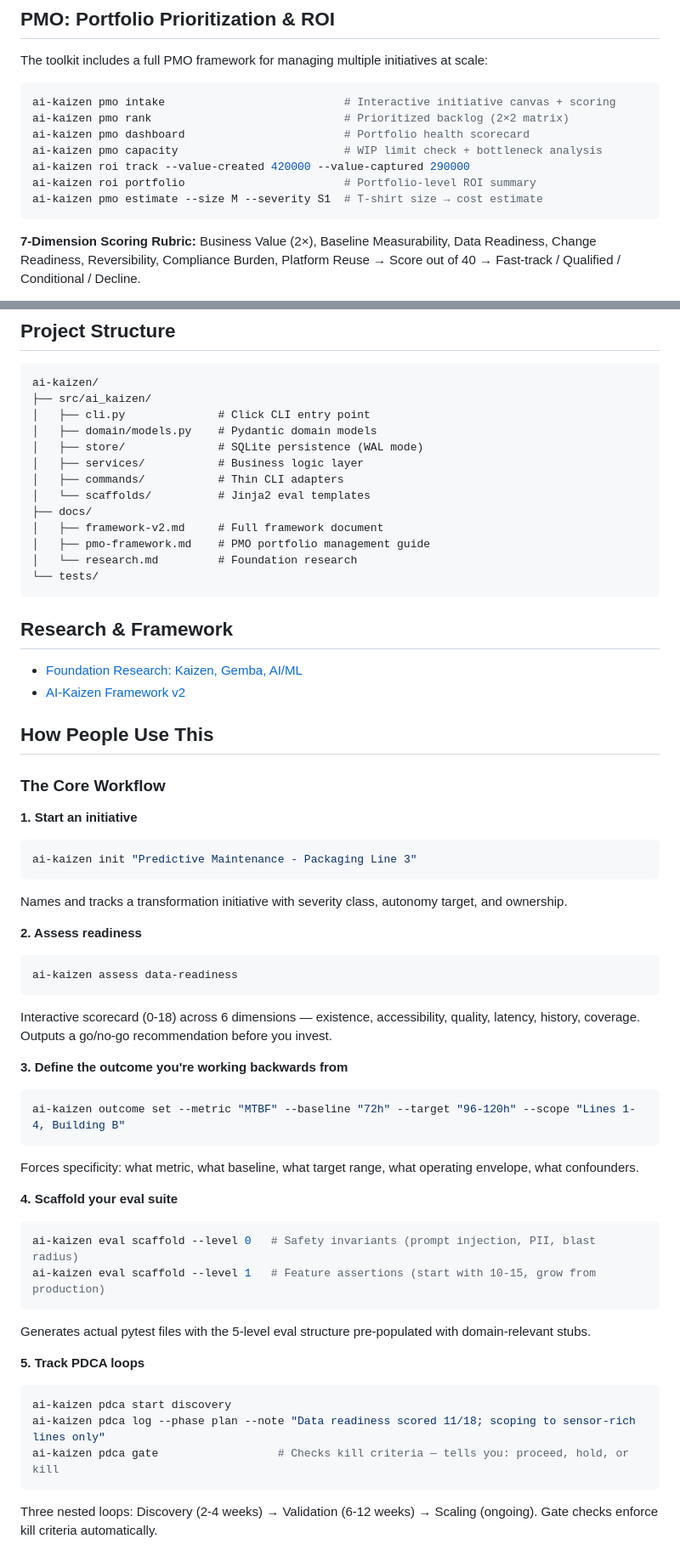
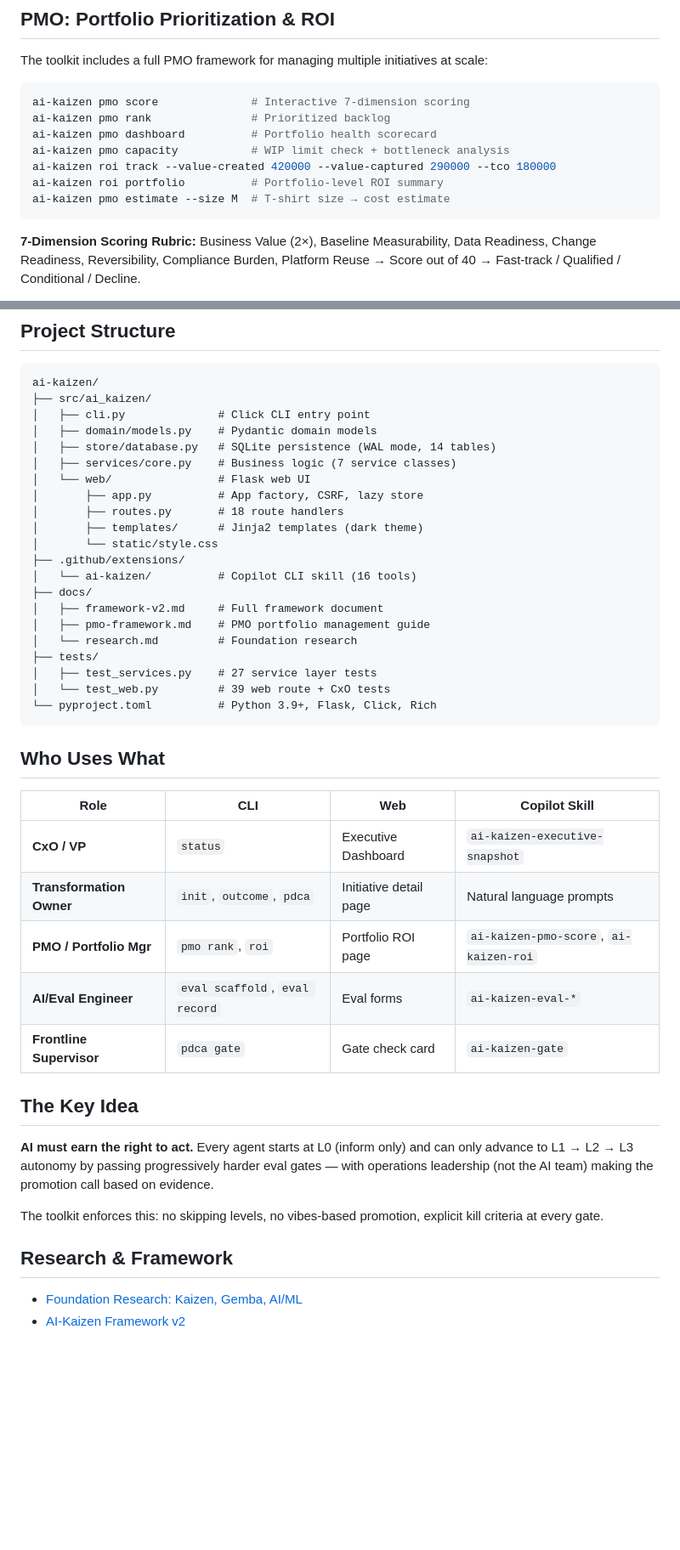
Before and after one commit to KevinCrosby/ai-kaizen, a Markdown page: README.md, 2 parts joined by grey strips. Shown at 85% size. Rendered like a GitHub page; blank space fills up the shorter version.

````diff
--- a/README.md
+++ b/README.md
@@ -74,13 +161,13 @@ ai-kaizen status
 The toolkit includes a full PMO framework for managing multiple initiatives at scale:
 
 ```bash
-ai-kaizen pmo intake                           # Interactive initiative canvas + scoring
-ai-kaizen pmo rank                             # Prioritized backlog (2×2 matrix)
-ai-kaizen pmo dashboard                        # Portfolio health scorecard
-ai-kaizen pmo capacity                         # WIP limit check + bottleneck analysis
-ai-kaizen roi track --value-created 420000 --value-captured 290000
-ai-kaizen roi portfolio                        # Portfolio-level ROI summary
-ai-kaizen pmo estimate --size M --severity S1  # T-shirt size → cost estimate
+ai-kaizen pmo score              # Interactive 7-dimension scoring
+ai-kaizen pmo rank               # Prioritized backlog
+ai-kaizen pmo dashboard          # Portfolio health scorecard
+ai-kaizen pmo capacity           # WIP limit check + bottleneck analysis
+ai-kaizen roi track --value-created 420000 --value-captured 290000 --tco 180000
+ai-kaizen roi portfolio          # Portfolio-level ROI summary
+ai-kaizen pmo estimate --size M  # T-shirt size → cost estimate
 ```
 
 **7-Dimension Scoring Rubric:** Business Value (2×), Baseline Measurability, Data Readiness, Change Readiness, Reversibility, Compliance Burden, Platform Reuse → Score out of 40 → Fast-track / Qualified / Conditional / Decline.
@@ -96,56 +183,43 @@ ai-kaizen/
 ├── src/ai_kaizen/
 │   ├── cli.py              # Click CLI entry point
 │   ├── domain/models.py    # Pydantic domain models
-│   ├── store/              # SQLite persistence (WAL mode)
-│   ├── services/           # Business logic layer
-│   ├── commands/           # Thin CLI adapters
-│   └── scaffolds/          # Jinja2 eval templates
+│   ├── store/database.py   # SQLite persistence (WAL mode, 14 tables)
+│   ├── services/core.py    # Business logic (7 service classes)
+│   └── web/                # Flask web UI
+│       ├── app.py          # App factory, CSRF, lazy store
+│       ├── routes.py       # 18 route handlers
+│       ├── templates/      # Jinja2 templates (dark theme)
+│       └── static/style.css
+├── .github/extensions/
+│   └── ai-kaizen/          # Copilot CLI skill (16 tools)
 ├── docs/
 │   ├── framework-v2.md     # Full framework document
 │   ├── pmo-framework.md    # PMO portfolio management guide
 │   └── research.md         # Foundation research
-└── tests/
+├── tests/
+│   ├── test_services.py    # 27 service layer tests
+│   └── test_web.py         # 39 web route + CxO tests
+└── pyproject.toml          # Python 3.9+, Flask, Click, Rich
 ```
+
+## Who Uses What
+
+| Role | CLI | Web | Copilot Skill |
+|------|-----|-----|---------------|
+| **CxO / VP** | `status` | Executive Dashboard | `ai-kaizen-executive-snapshot` |
+| **Transformation Owner** | `init`, `outcome`, `pdca` | Initiative detail page | Natural language prompts |
+| **PMO / Portfolio Mgr** | `pmo rank`, `roi` | Portfolio ROI page | `ai-kaizen-pmo-score`, `ai-kaizen-roi` |
+| **AI/Eval Engineer** | `eval scaffold`, `eval record` | Eval forms | `ai-kaizen-eval-*` |
+| **Frontline Supervisor** | `pdca gate` | Gate check card | `ai-kaizen-gate` |
+
+## The Key Idea
+
+**AI must earn the right to act.** Every agent starts at L0 (inform only) and can only advance to L1 → L2 → L3 autonomy by passing progressively harder eval gates — with operations leadership (not the AI team) making the promotion call based on evidence.
+
+The toolkit enforces this: no skipping levels, no vibes-based promotion, explicit kill criteria at every gate.
 
 ## Research & Framework
 
 - [Foundation Research: Kaizen, Gemba, AI/ML](https://gist.github.com/KevinCrosby/beacb8f1ac0cb5dfcd63c7d0c79c9bba)
 - [AI-Kaizen Framework v2](https://gist.github.com/KevinCrosby/6c409ca5cc5102a0b675d30ab2223f6f)
 
-## How People Use This
-
-### The Core Workflow
-
-**1. Start an initiative**
-```bash
-ai-kaizen init "Predictive Maintenance - Packaging Line 3"
-```
-Names and tracks a transformation initiative with severity class, autonomy target, and ownership.
-
-**2. Assess readiness**
-```bash
-ai-kaizen assess data-readiness
-```
-Interactive scorecard (0-18) across 6 dimensions — existence, accessibility, quality, latency, history, coverage. Outputs a go/no-go recommendation before you invest.
-
-**3. Define the outcome you're working backwards from**
-```bash
-ai-kaizen outcome set --metric "MTBF" --baseline "72h" --target "96-120h" --scope "Lines 1-4, Building B"
-```
-Forces specificity: what metric, what baseline, what target range, what operating envelope, what confounders.
-
-**4. Scaffold your eval suite**
-```bash
-ai-kaizen eval scaffold --level 0   # Safety invariants (prompt injection, PII, blast radius)
-ai-kaizen eval scaffold --level 1   # Feature assertions (start with 10-15, grow from production)
-```
-Generates actual pytest files with the 5-level eval structure pre-populated with domain-relevant stubs.
-
-**5. Track PDCA loops**
-```bash
-ai-kaizen pdca start discovery
-ai-kaizen pdca log --phase plan --note "Data readiness scored 11/18; scoping to sensor-rich lines only"
-ai-kaizen pdca gate                  # Checks kill criteria — tells you: proceed, hold, or kill
-```
-Three nested loops: Discovery (2-4 weeks) → Validation (6-12 weeks) → Scaling (ongoing). Gate checks enforce kill criteria automatically.
-
````
Also changed, not shown: other parts of README.md (+93 -25 lines).
